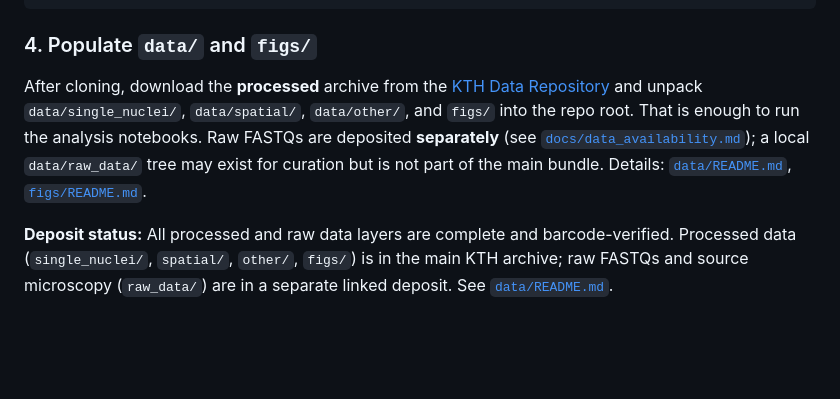
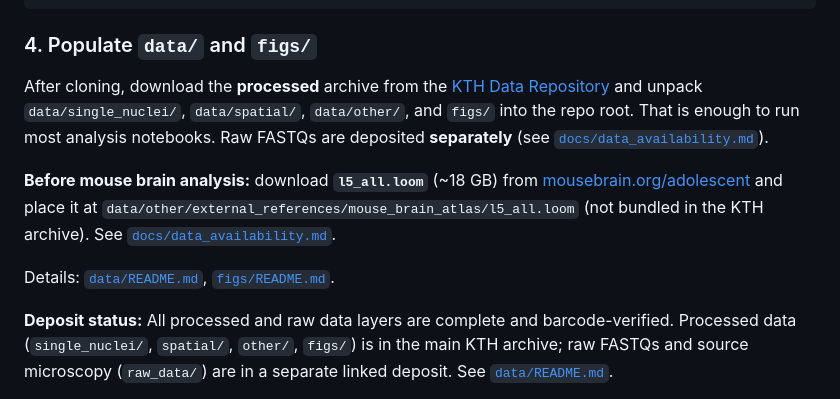
Before and after one commit to spatial-research/SIMPlex_analysis, a Markdown page: README.md, the part around the change. Drawn GitHub-style; blank space fills up the shorter version.

```diff
--- a/README.md
+++ b/README.md
@@ -150,7 +150,11 @@ HDF5_LIB  <- "/path/to/libhdf5_hl.so.200"   # or NULL to skip
 
 ### 4. Populate `data/` and `figs/`
 
-After cloning, download the **processed** archive from the [KTH Data Repository](https://datarepository.kth.se/records/jg1wh-kza40) and unpack `data/single_nuclei/`, `data/spatial/`, `data/other/`, and `figs/` into the repo root. That is enough to run the analysis notebooks. Raw FASTQs are deposited **separately** (see [`docs/data_availability.md`](docs/data_availability.md)); a local `data/raw_data/` tree may exist for curation but is not part of the main bundle. Details: [`data/README.md`](data/README.md), [`figs/README.md`](figs/README.md).
+After cloning, download the **processed** archive from the [KTH Data Repository](https://datarepository.kth.se/records/jg1wh-kza40) and unpack `data/single_nuclei/`, `data/spatial/`, `data/other/`, and `figs/` into the repo root. That is enough to run most analysis notebooks. Raw FASTQs are deposited **separately** (see [`docs/data_availability.md`](docs/data_availability.md)).
+
+**Before mouse brain analysis:** download **`l5_all.loom`** (~18 GB) from [mousebrain.org/adolescent](http://mousebrain.org/adolescent/) and place it at `data/other/external_references/mouse_brain_atlas/l5_all.loom` (not bundled in the KTH archive). See [`docs/data_availability.md`](docs/data_availability.md#mouse-brain-atlas--zeisel-et-al-2018).
+
+Details: [`data/README.md`](data/README.md), [`figs/README.md`](figs/README.md).
 
 **Deposit status:** All processed and raw data layers are complete and barcode-verified. Processed data (`single_nuclei/`, `spatial/`, `other/`, `figs/`) is in the main KTH archive; raw FASTQs and source microscopy (`raw_data/`) are in a separate linked deposit. See [`data/README.md`](data/README.md).
 
```
Also changed, not shown: data/README.md (+5 -2 lines), docs/data_availability.md (+7 -3 lines).
